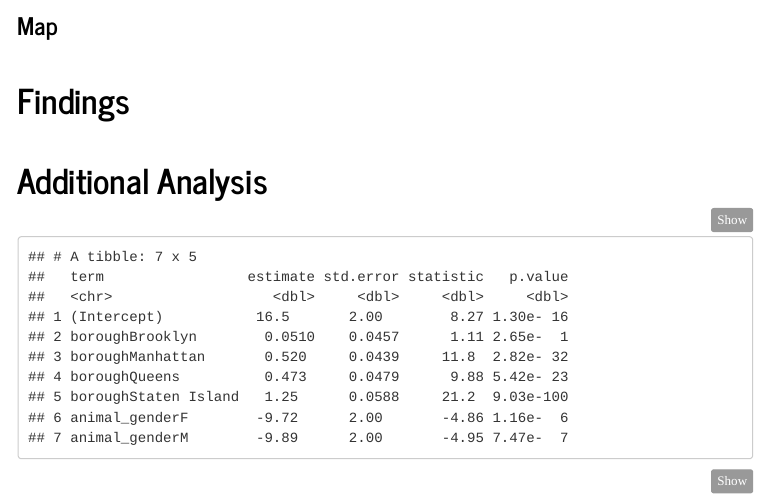
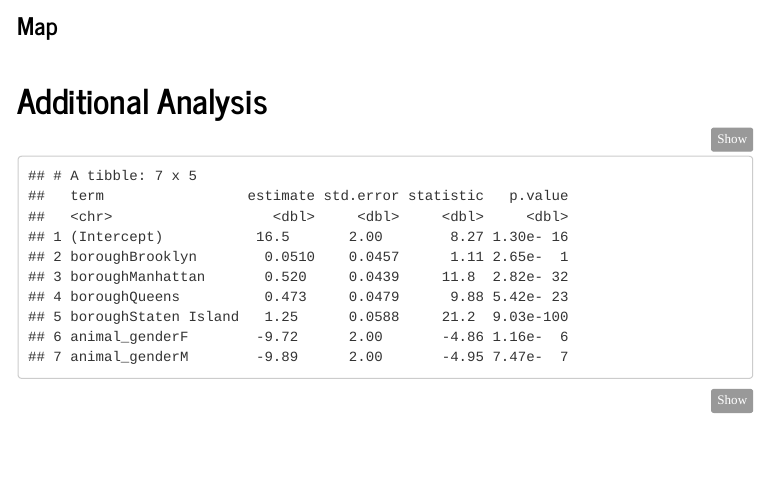
Before and after one commit to blm2156/p8105_final_project.github.io, an R Markdown document (p8105_final_project_report.Rmd): the page in a window 1100 px wide, from 6390 px down. The pictures show the output file p8105_final_project_report.html that the author committed with the source, opened offline; library style sheets and scripts come from the installed R packages; menus at the side of the page are left out.

Commit message:
removed section

````diff
--- a/p8105_final_project_report.Rmd
+++ b/p8105_final_project_report.Rmd
@@ -292,10 +292,6 @@ $~$
 
 $~$
 
-# Findings
-
-$~$
-
 # Additional Analysis
 
 ```{r, message = FALSE, warning = FALSE}
````
Also changed, not shown: p8105_final_project_report.html.
